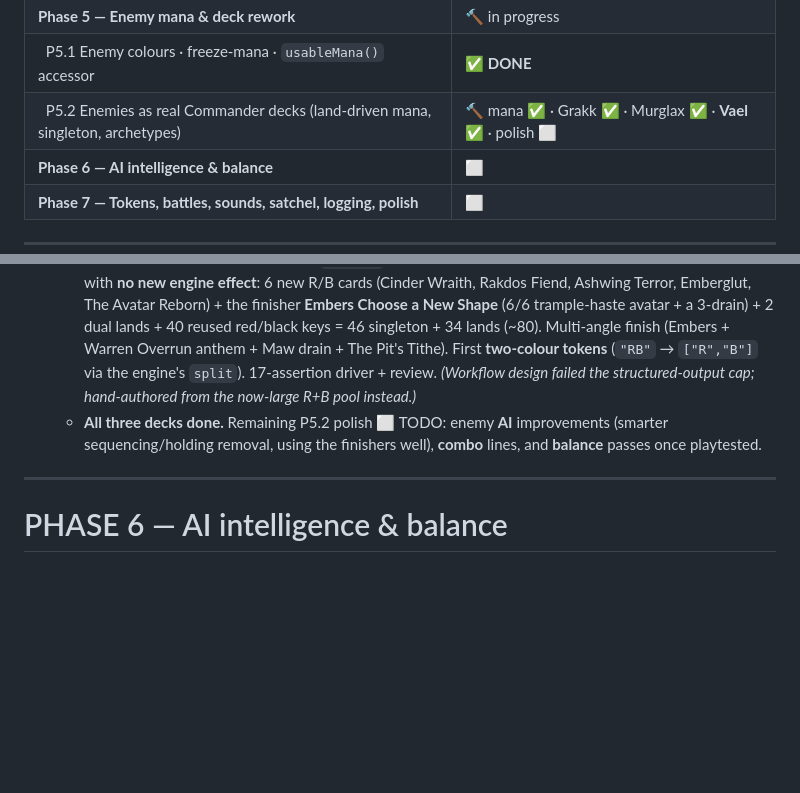
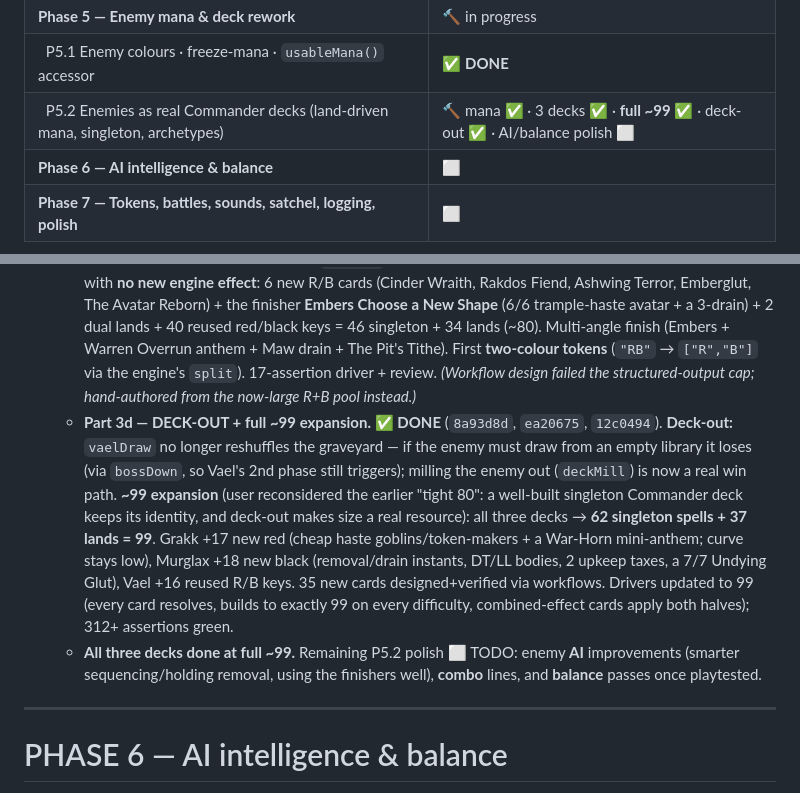
Before and after one commit to traversomatteo1999-sys/Guffs-Gauntlet, a Markdown page: SPEC.md, 2 parts joined by grey strips. Drawn GitHub-style; blank space fills up the shorter version.

Commit message:
Spec: P5.2 deck-out + full ~99 expansion done
Co-Authored-By: Claude Opus 4.8 (1M context) <noreply@anthropic.com>

```diff
--- a/SPEC.md
+++ b/SPEC.md
@@ -45,7 +45,7 @@
 | &nbsp;&nbsp;P4.4 Enemy casts instants at instant speed in any phase (event-hooked) | ✅ **DONE (v1)** — window proposals; mid-resolver hook deferred |
 | **Phase 5 — Enemy mana & deck rework** | 🔨 in progress |
 | &nbsp;&nbsp;P5.1 Enemy colours · freeze-mana · `usableMana()` accessor | ✅ **DONE** |
-| &nbsp;&nbsp;P5.2 Enemies as real Commander decks (land-driven mana, singleton, archetypes) | 🔨 mana ✅ · Grakk ✅ · Murglax ✅ · **Vael ✅** · polish ⬜ |
+| &nbsp;&nbsp;P5.2 Enemies as real Commander decks (land-driven mana, singleton, archetypes) | 🔨 mana ✅ · 3 decks ✅ · **full ~99 ✅** · deck-out ✅ · AI/balance polish ⬜ |
 | **Phase 6 — AI intelligence & balance** | ⬜ |
 | **Phase 7 — Tokens, battles, sounds, satchel, logging, polish** | ⬜ |
 
@@ -244,7 +244,8 @@ Visual-hierarchy convention (primary/secondary/tertiary), subtle per-surface bac
   - **Part 3a — 🔥 GRAKK deck. ✅ DONE** (`da2c848`, user-approved "tight ~80"). The first full singleton archetype (the template for Murglax/Vael): **32 new cards** (haste goblins, token-makers, burn, a War-Banner enchant, 2 flavour lands) + 13 reused red = **45 singleton spells + 35 lands** (~80, lands counted in). Finisher **Warren Overrun** — a new `run:["anthem",p,t,kw]` effect: every enemy creature gets +p/+t and the keywords **until end of turn** (temp `_tp`/`_tt` in `effP`/`effT`, cleared at `vaelEnd`). **`buildDeck`** upgraded: `{key:count}` map pools = singleton (array pools stay cost-based); `room.swaps[diff]` = `{cut,add}` per-difficulty (Easy cuts top-end for lands; Brutal tightens). Designed + adversarially verified via a deck-design workflow; 20-assertion integration driver (every card resolves, singleton 80, swaps, anthem+cleanup, legacy pools, turn cycle) + all regressions green. *(Mono-black/Rakdos finishers — Murglax's aristocrats drain loop, Vael's reanimation — may need 1–2 more engine effects when those decks land.)*
   - **Part 3b — ☠ MURGLAX deck. ✅ DONE** (`dc52e01`). 31 new cards (deathtouch/lifelink/menace value bodies + the densest removal/drain suite + 2 mana rocks + 2 flavour lands) + 13 reused black = 44 singleton spells + 36 lands (~80). Engine: **The Pit's Tithe** — a new `run:["bloodpact",N]` death-drain (a destroyable `S.rules` entry; `bloodTithe()` fires on every creature death via `killMy`/`removeRef`, draining the player N + healing the enemy N — so the enemy's own board wipes become a drain torrent). Finisher **Maw of the Pit** (big scaled Exsanguinate, no new effect). 20-assertion driver + review. *(The pool format `{key:count}` + difficulty swaps reused from Grakk; bloodpact lives in `S.rules` so it's destroyable + saved.)*
   - **Part 3c — ♛ VAEL deck. ✅ DONE** (`d1fdf79`). The final boss, built reuse-heavy from the red+black pool with **no new engine effect**: 6 new R/B cards (Cinder Wraith, Rakdos Fiend, Ashwing Terror, Emberglut, The Avatar Reborn) + the finisher **Embers Choose a New Shape** (6/6 trample-haste avatar + a 3-drain) + 2 dual lands + 40 reused red/black keys = 46 singleton + 34 lands (~80). Multi-angle finish (Embers + Warren Overrun anthem + Maw drain + The Pit's Tithe). First **two-colour tokens** (`"RB"` → `["R","B"]` via the engine's `split`). 17-assertion driver + review. *(Workflow design failed the structured-output cap; hand-authored from the now-large R+B pool instead.)*
-  - **All three decks done.** Remaining P5.2 polish ⬜ TODO: enemy **AI** improvements (smarter sequencing/holding removal, using the finishers well), **combo** lines, and **balance** passes once playtested.
+  - **Part 3d — DECK-OUT + full ~99 expansion. ✅ DONE** (`8a93d8d`, `ea20675`, `12c0494`). **Deck-out:** `vaelDraw` no longer reshuffles the graveyard — if the enemy must draw from an empty library it loses (via `bossDown`, so Vael's 2nd phase still triggers); milling the enemy out (`deckMill`) is now a real win path. **~99 expansion** (user reconsidered the earlier "tight 80": a well-built singleton Commander deck keeps its identity, and deck-out makes size a real resource): all three decks → **62 singleton spells + 37 lands = 99**. Grakk +17 new red (cheap haste goblins/token-makers + a War-Horn mini-anthem; curve stays low), Murglax +18 new black (removal/drain instants, DT/LL bodies, 2 upkeep taxes, a 7/7 Undying Glut), Vael +16 reused R/B keys. 35 new cards designed+verified via workflows. Drivers updated to 99 (every card resolves, builds to exactly 99 on every difficulty, combined-effect cards apply both halves); 312+ assertions green.
+  - **All three decks done at full ~99.** Remaining P5.2 polish ⬜ TODO: enemy **AI** improvements (smarter sequencing/holding removal, using the finishers well), **combo** lines, and **balance** passes once playtested.
 
 ---
 
```
